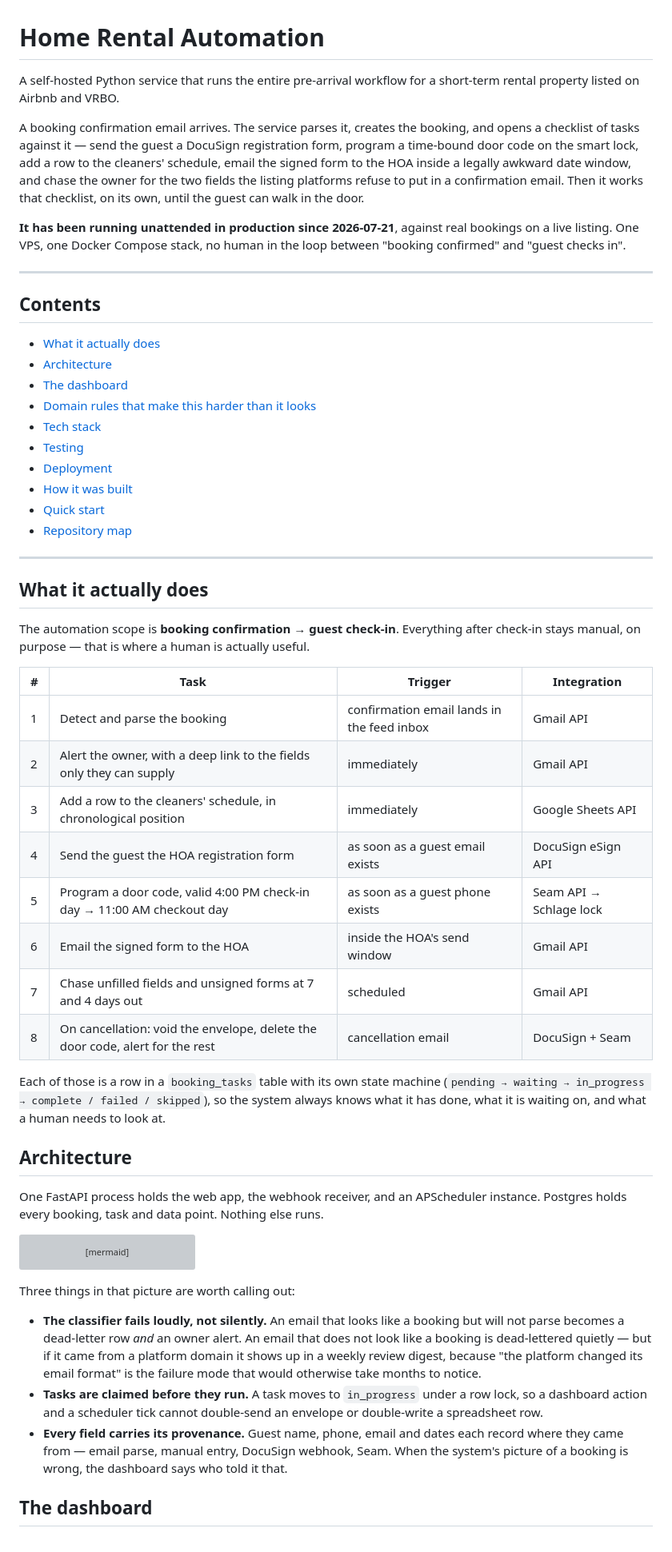
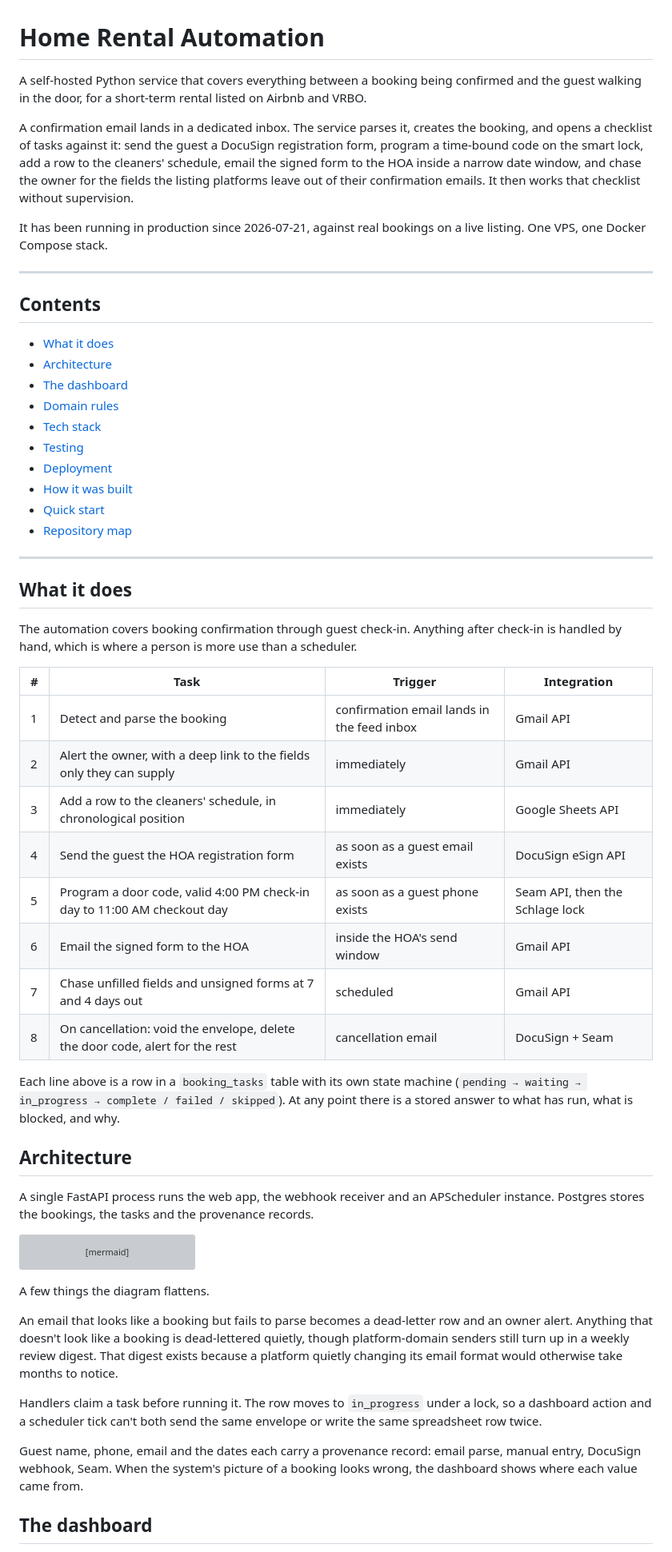
Before and after one commit to jack-dolan/arthur, a Markdown page: README.md, the part around one of its changes. Shown at 80% size. Rendered like a GitHub page; grey boxes are pictures that could not be loaded.

Commit message:
Update README and operations doc

````diff
--- a/README.md
+++ b/README.md
@@ -1,28 +1,27 @@
 # Home Rental Automation
 
-A self-hosted Python service that runs the entire pre-arrival workflow for a
-short-term rental property listed on Airbnb and VRBO.
+A self-hosted Python service that covers everything between a booking being
+confirmed and the guest walking in the door, for a short-term rental listed on
+Airbnb and VRBO.
 
-A booking confirmation email arrives. The service parses it, creates the
-booking, and opens a checklist of tasks against it — send the guest a DocuSign
-registration form, program a time-bound door code on the smart lock, add a row
-to the cleaners' schedule, email the signed form to the HOA inside a legally
-awkward date window, and chase the owner for the two fields the listing
-platforms refuse to put in a confirmation email. Then it works that checklist,
-on its own, until the guest can walk in the door.
+A confirmation email lands in a dedicated inbox. The service parses it, creates
+the booking, and opens a checklist of tasks against it: send the guest a
+DocuSign registration form, program a time-bound code on the smart lock, add a
+row to the cleaners' schedule, email the signed form to the HOA inside a narrow
+date window, and chase the owner for the fields the listing platforms leave out
+of their confirmation emails. It then works that checklist without supervision.
 
-**It has been running unattended in production since 2026-07-21**, against real
-bookings on a live listing. One VPS, one Docker Compose stack, no human in the
-loop between "booking confirmed" and "guest checks in".
+It has been running in production since 2026-07-21, against real bookings on a
+live listing. One VPS, one Docker Compose stack.
 
 ---
 
 ## Contents
 
-- [What it actually does](#what-it-actually-does)
+- [What it does](#what-it-does)
 - [Architecture](#architecture)
 - [The dashboard](#the-dashboard)
-- [Domain rules that make this harder than it looks](#domain-rules-that-make-this-harder-than-it-looks)
+- [Domain rules](#domain-rules)
 - [Tech stack](#tech-stack)
 - [Testing](#testing)
 - [Deployment](#deployment)
@@ -32,11 +31,11 @@ loop between "booking confirmed" and "guest checks in".
 
 ---
 
-## What it actually does
+## What it does
 
-The automation scope is **booking confirmation → guest check-in**. Everything
-after check-in stays manual, on purpose — that is where a human is actually
-useful.
+The automation covers booking confirmation through guest check-in. Anything
+after check-in is handled by hand, which is where a person is more use than a
+scheduler.
 
 | # | Task | Trigger | Integration |
 |---|---|---|---|
@@ -44,20 +43,20 @@ useful.
 | 2 | Alert the owner, with a deep link to the fields only they can supply | immediately | Gmail API |
 | 3 | Add a row to the cleaners' schedule, in chronological position | immediately | Google Sheets API |
 | 4 | Send the guest the HOA registration form | as soon as a guest email exists | DocuSign eSign API |
-| 5 | Program a door code, valid 4:00 PM check-in day → 11:00 AM checkout day | as soon as a guest phone exists | Seam API → Schlage lock |
+| 5 | Program a door code, valid 4:00 PM check-in day to 11:00 AM checkout day | as soon as a guest phone exists | Seam API, then the Schlage lock |
 | 6 | Email the signed form to the HOA | inside the HOA's send window | Gmail API |
 | 7 | Chase unfilled fields and unsigned forms at 7 and 4 days out | scheduled | Gmail API |
 | 8 | On cancellation: void the envelope, delete the door code, alert for the rest | cancellation email | DocuSign + Seam |
 
-Each of those is a row in a `booking_tasks` table with its own state machine
-(`pending → waiting → in_progress → complete / failed / skipped`), so the system
-always knows what it has done, what it is waiting on, and what a human needs to
-look at.
+Each line above is a row in a `booking_tasks` table with its own state machine
+(`pending → waiting → in_progress → complete / failed / skipped`). At any point
+there is a stored answer to what has run, what is blocked, and why.
 
 ## Architecture
 
-One FastAPI process holds the web app, the webhook receiver, and an APScheduler
-instance. Postgres holds every booking, task and data point. Nothing else runs.
+A single FastAPI process runs the web app, the webhook receiver and an
+APScheduler instance. Postgres stores the bookings, the tasks and the
+provenance records.
 
 ```mermaid
 flowchart TD
@@ -91,21 +90,21 @@ flowchart TD
     SCHED["scheduled jobs<br/>HOA window hourly · reminders 08:00 ET<br/>requeue stalled 08:30 · verify door codes 09:00<br/>credential sentinel · token keep-alive · drift digest"] --> DB
 ```
 
-Three things in that picture are worth calling out:
+A few things the diagram flattens.
 
-- **The classifier fails loudly, not silently.** An email that looks like a
-  booking but will not parse becomes a dead-letter row *and* an owner alert. An
-  email that does not look like a booking is dead-lettered quietly — but if it
-  came from a platform domain it shows up in a weekly review digest, because
-  "the platform changed its email format" is the failure mode that would
-  otherwise take months to notice.
-- **Tasks are claimed before they run.** A task moves to `in_progress` under a
-  row lock, so a dashboard action and a scheduler tick cannot double-send an
-  envelope or double-write a spreadsheet row.
-- **Every field carries its provenance.** Guest name, phone, email and dates
-  each record where they came from — email parse, manual entry, DocuSign
-  webhook, Seam. When the system's picture of a booking is wrong, the dashboard
-  says who told it that.
+An email that looks like a booking but fails to parse becomes a dead-letter row
+and an owner alert. Anything that doesn't look like a booking is dead-lettered
+quietly, though platform-domain senders still turn up in a weekly review
+digest. That digest exists because a platform quietly changing its email format
+would otherwise take months to notice.
+
+Handlers claim a task before running it. The row moves to `in_progress` under a
+lock, so a dashboard action and a scheduler tick can't both send the same
+envelope or write the same spreadsheet row twice.
+
+Guest name, phone, email and the dates each carry a provenance record: email
+parse, manual entry, DocuSign webhook, Seam. When the system's picture of a
+booking looks wrong, the dashboard shows where each value came from.
 
 ## The dashboard
 
````
Also changed, not shown: other parts of README.md (+127 -123 lines), docs/operations.md (+29 -29 lines).
